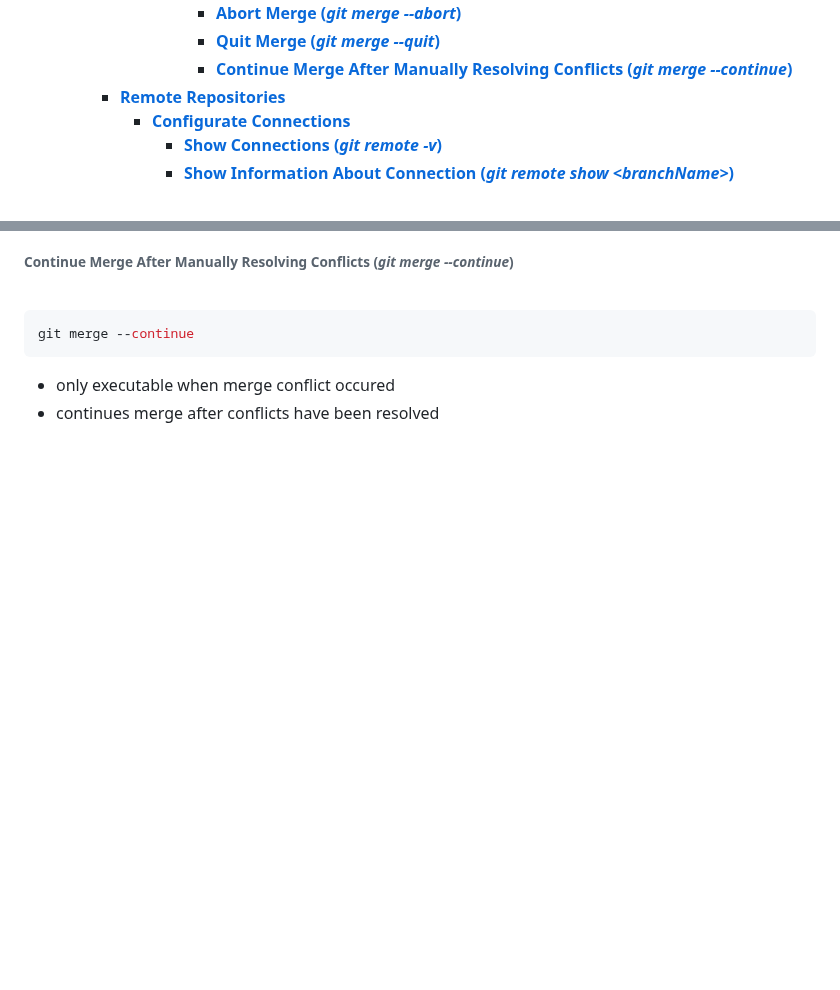
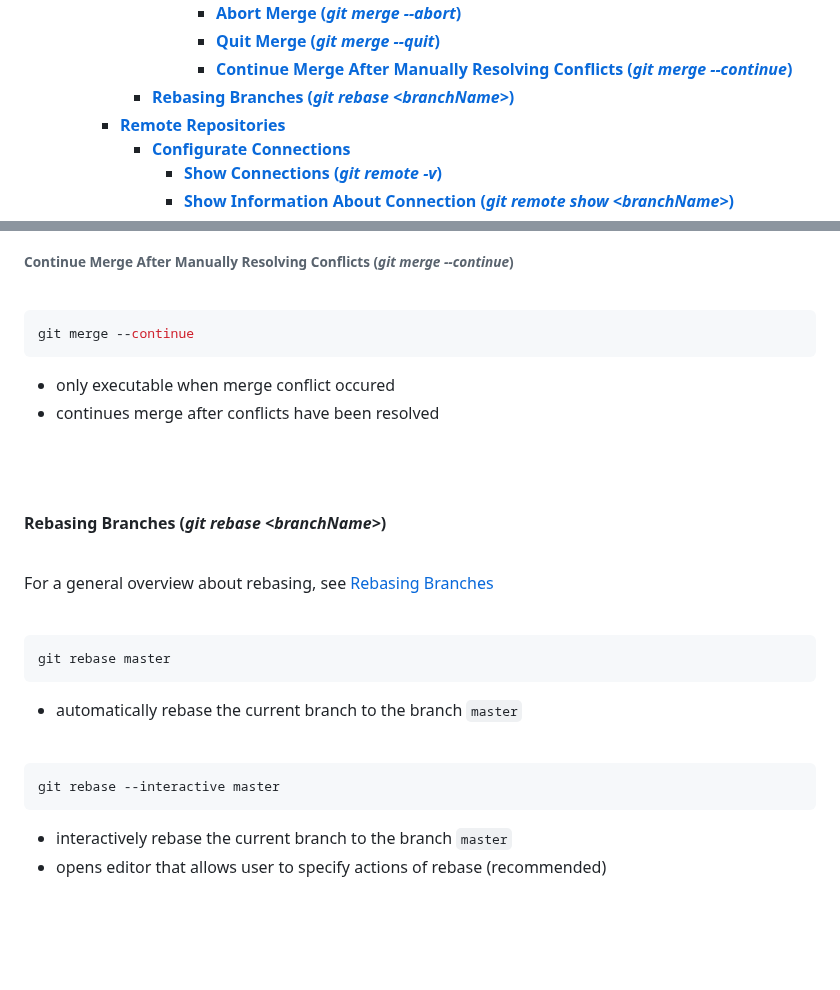
Before and after one commit to lcov29/knowledgeBase, a Markdown page: SoftwareDevelopment/Git/git_commands.md, 2 parts joined by grey strips. Rendered like a GitHub page; blank space fills up the shorter version.

Commit message:
add section about rebasing

````diff
--- a/SoftwareDevelopment/Git/git_commands.md
+++ b/SoftwareDevelopment/Git/git_commands.md
@@ -49,6 +49,7 @@
           - [**Abort Merge (_git merge --abort_)**](#abort-merge-git-merge---abort)
           - [**Quit Merge (_git merge --quit_)**](#quit-merge-git-merge---quit)
           - [**Continue Merge After Manually Resolving Conflicts (_git merge --continue_)**](#continue-merge-after-manually-resolving-conflicts-git-merge---continue)
+      - [**Rebasing Branches (_git rebase \<branchName\>_)**](#rebasing-branches-git-rebase-branchname)
     - [**Remote Repositories**](#remote-repositories)
       - [**Configurate Connections**](#configurate-connections)
         - [**Show Connections (_git remote -v_)**](#show-connections-git-remote--v)
@@ -743,6 +744,29 @@ git merge --continue
 
 <br>
 <br>
+
+#### **Rebasing Branches (_git rebase \<branchName\>_)**
+<br>
+
+For a general overview about rebasing, see [Rebasing Branches](./git_basics.md#rebase)
+
+<br>
+
+```bash
+git rebase master
+```
+- automatically rebase the current branch to the branch `master`
+
+<br>
+
+```bash
+git rebase --interactive master
+```
+- interactively rebase the current branch to the branch `master`
+- opens editor that allows user to specify actions of rebase (recommended)
+
+<br>
+<br>
 <br>
 
 ### **Remote Repositories**
````
